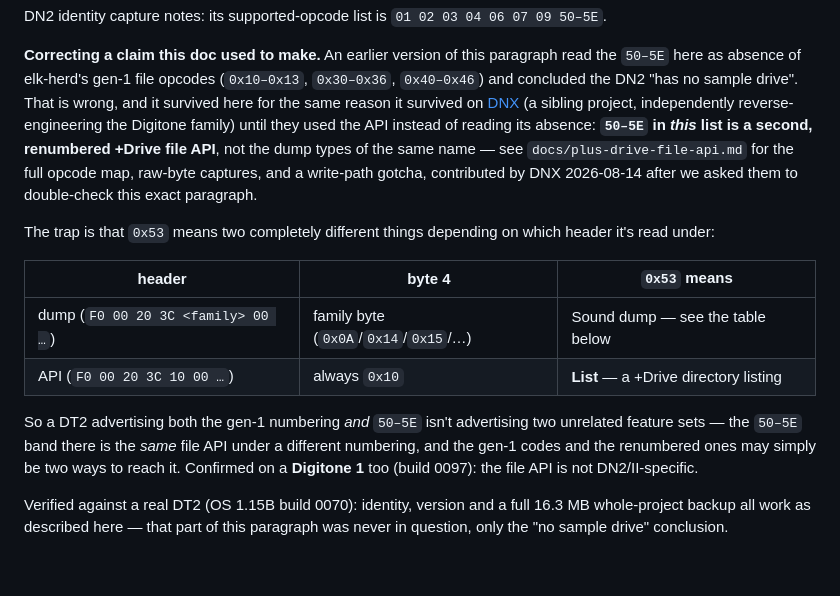
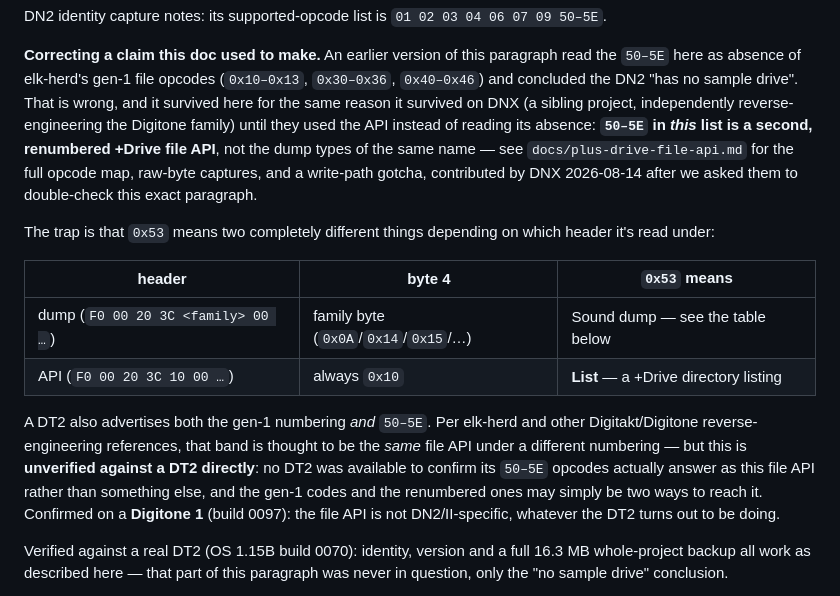
Before and after one commit to zooloo303/digi-roll, a Markdown page: docs/elektron-sysex-protocol.md, the part around the change. Rendered like a GitHub page; blank space fills up the shorter version.

```diff
--- a/docs/elektron-sysex-protocol.md
+++ b/docs/elektron-sysex-protocol.md
@@ -59,8 +59,8 @@ DN2 identity capture notes: its supported-opcode list is
 paragraph read the `50–5E` here as absence of elk-herd's gen-1 file opcodes
 (`0x10–0x13`, `0x30–0x36`, `0x40–0x46`) and concluded the DN2 "has no sample
 drive". That is wrong, and it survived here for the same reason it survived on
-[DNX](../../DNX) (a sibling project, independently reverse-engineering the
-Digitone family) until they used the API instead of reading its absence:
+DNX (a sibling project, independently reverse-engineering the Digitone
+family) until they used the API instead of reading its absence:
 **`50–5E` in *this* list is a second, renumbered +Drive file API**, not the
 dump types of the same name — see `docs/plus-drive-file-api.md` for the full
 opcode map, raw-byte captures, and a write-path gotcha, contributed by DNX
@@ -74,11 +74,14 @@ which header it's read under:
 | dump (`F0 00 20 3C <family> 00 …`) | family byte (`0x0A`/`0x14`/`0x15`/…) | Sound dump — see the table below |
 | API (`F0 00 20 3C 10 00 …`) | always `0x10` | **List** — a +Drive directory listing |
 
-So a DT2 advertising both the gen-1 numbering *and* `50–5E` isn't advertising
-two unrelated feature sets — the `50–5E` band there is the *same* file API
-under a different numbering, and the gen-1 codes and the renumbered ones may
-simply be two ways to reach it. Confirmed on a **Digitone 1** too (build
-0097): the file API is not DN2/II-specific.
+A DT2 also advertises both the gen-1 numbering *and* `50–5E`. Per elk-herd and
+other Digitakt/Digitone reverse-engineering references, that band is thought
+to be the *same* file API under a different numbering — but this is
+**unverified against a DT2 directly**: no DT2 was available to confirm its
+`50–5E` opcodes actually answer as this file API rather than something else,
+and the gen-1 codes and the renumbered ones may simply be two ways to reach
+it. Confirmed on a **Digitone 1** (build 0097): the file API is not
+DN2/II-specific, whatever the DT2 turns out to be doing.
 
 Verified against a real DT2 (OS 1.15B build 0070): identity, version and a
 full 16.3 MB whole-project backup all work as described here — that part of
```
Also changed, not shown: docs/plus-drive-file-api.md (+10 -6 lines).
